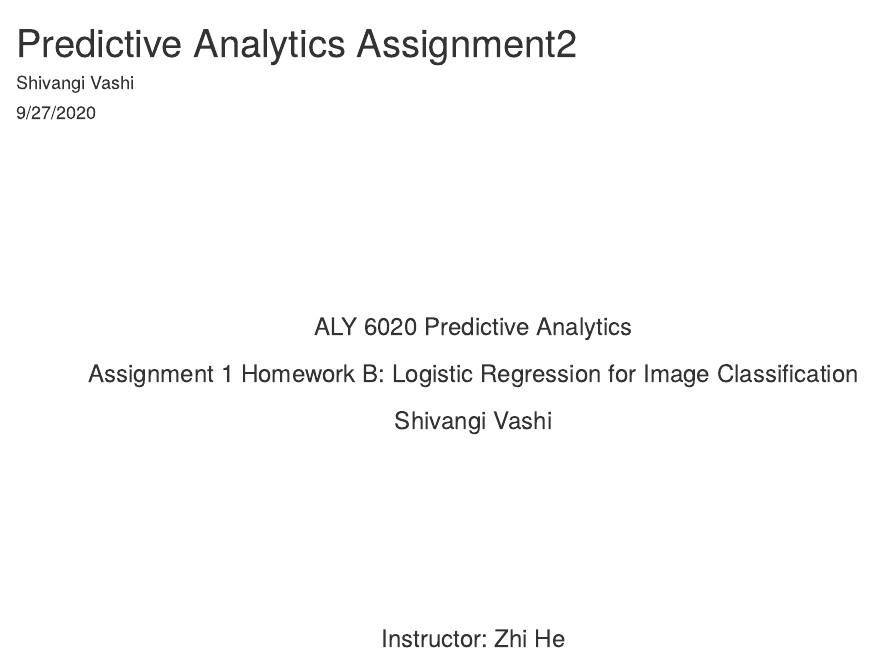
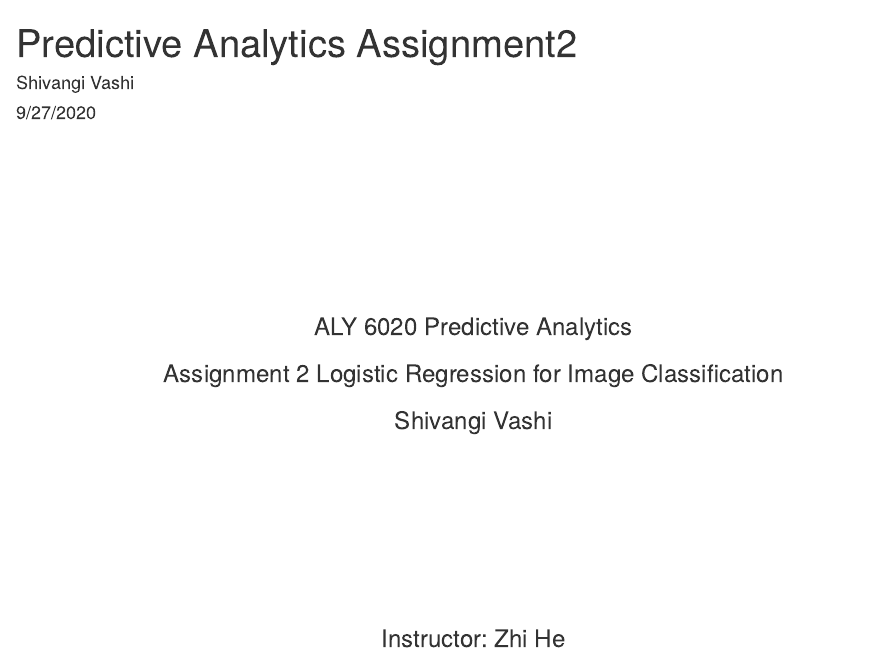
Before and after one commit to shivangiv/Predictive-Analytics, an R Markdown document (Predictive_Analytics_Assignment2.Rmd): the page in a window 1100 px wide, from its top. Rendered offline with R 4.5, knitr and Pandoc, with nearby package versions; some code elsewhere in the file could not run offline.

Commit message:
correction

```diff
--- a/Predictive_Analytics_Assignment2.Rmd
+++ b/Predictive_Analytics_Assignment2.Rmd
@@ -12,7 +12,7 @@ number_sections: TRUE
 
 
 ### ALY 6020 Predictive Analytics
-### Assignment 1 Homework B: Logistic Regression for Image Classification
+### Assignment 2 Logistic Regression for Image Classification
 
 ### Shivangi Vashi
 
```
